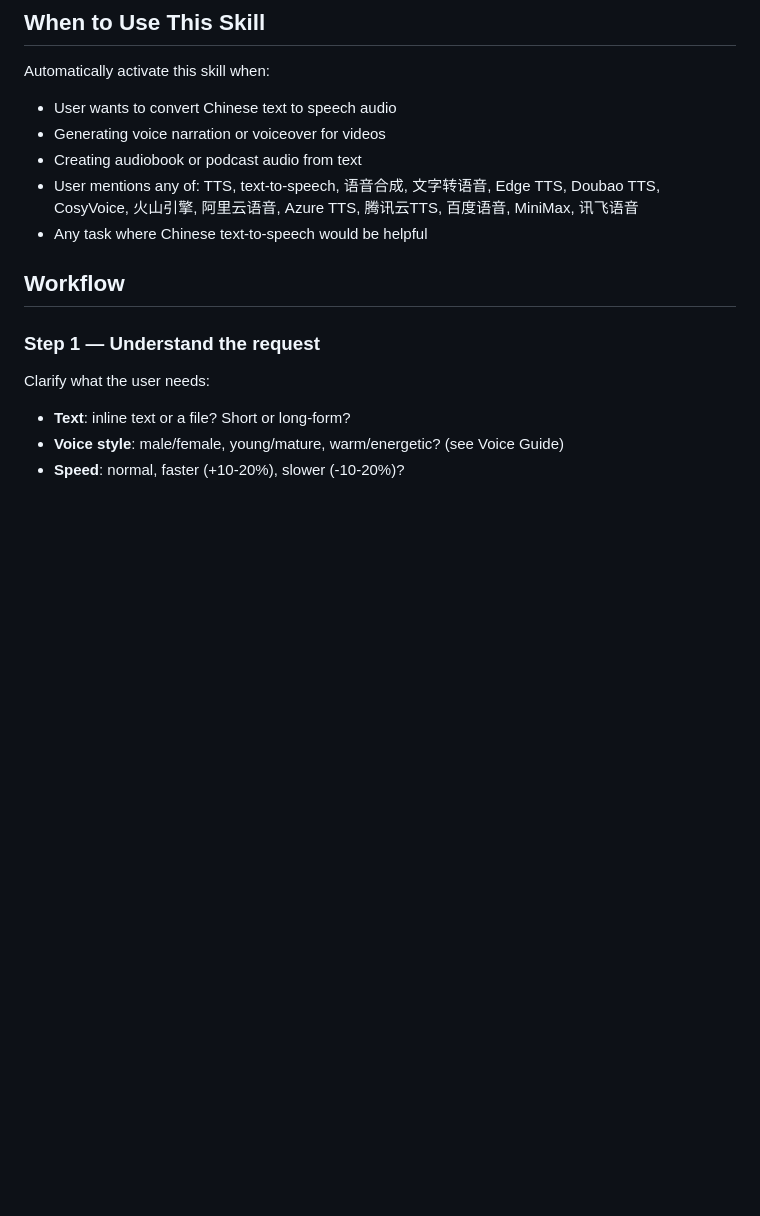
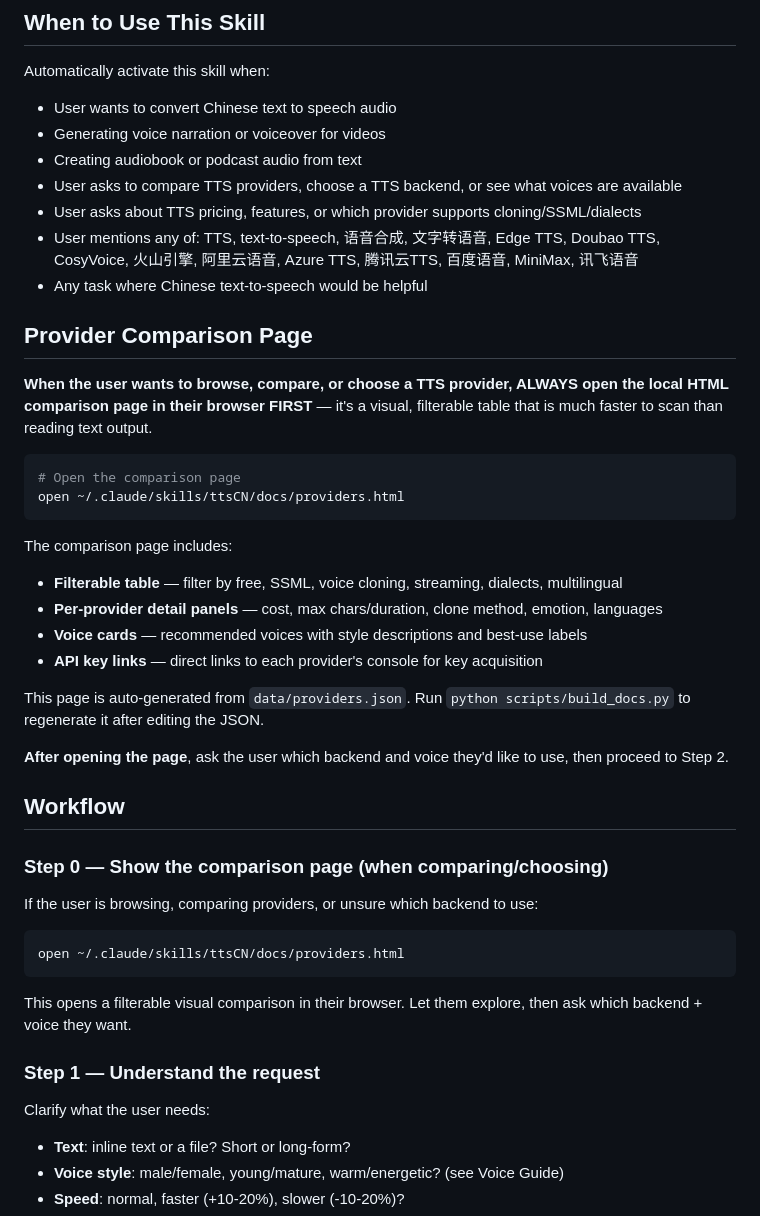
Before and after one commit to Agents365-ai/ttsCN, a Markdown page: skills/ttsCN/SKILL.md, the part around the change. Drawn GitHub-style; blank space fills up the shorter version.

Commit message:
docs: add provider comparison page workflow to SKILL.md

````diff
--- a/skills/ttsCN/SKILL.md
+++ b/skills/ttsCN/SKILL.md
@@ -33,10 +33,46 @@ Automatically activate this skill when:
 - User wants to convert Chinese text to speech audio
 - Generating voice narration or voiceover for videos
 - Creating audiobook or podcast audio from text
+- User asks to compare TTS providers, choose a TTS backend, or see what voices are available
+- User asks about TTS pricing, features, or which provider supports cloning/SSML/dialects
 - User mentions any of: TTS, text-to-speech, 语音合成, 文字转语音, Edge TTS, Doubao TTS, CosyVoice, 火山引擎, 阿里云语音, Azure TTS, 腾讯云TTS, 百度语音, MiniMax, 讯飞语音
 - Any task where Chinese text-to-speech would be helpful
 
+## Provider Comparison Page
+
+**When the user wants to browse, compare, or choose a TTS provider, ALWAYS open the
+local HTML comparison page in their browser FIRST** — it's a visual, filterable table
+that is much faster to scan than reading text output.
+
+```bash
+# Open the comparison page
+open ~/.claude/skills/ttsCN/docs/providers.html
+```
+
+The comparison page includes:
+- **Filterable table** — filter by free, SSML, voice cloning, streaming, dialects, multilingual
+- **Per-provider detail panels** — cost, max chars/duration, clone method, emotion, languages
+- **Voice cards** — recommended voices with style descriptions and best-use labels
+- **API key links** — direct links to each provider's console for key acquisition
+
+This page is auto-generated from `data/providers.json`. Run `python scripts/build_docs.py`
+to regenerate it after editing the JSON.
+
+**After opening the page**, ask the user which backend and voice they'd like to use,
+then proceed to Step 2.
+
 ## Workflow
+
+### Step 0 — Show the comparison page (when comparing/choosing)
+
+If the user is browsing, comparing providers, or unsure which backend to use:
+
+```bash
+open ~/.claude/skills/ttsCN/docs/providers.html
+```
+
+This opens a filterable visual comparison in their browser. Let them explore,
+then ask which backend + voice they want.
 
 ### Step 1 — Understand the request
 
````
